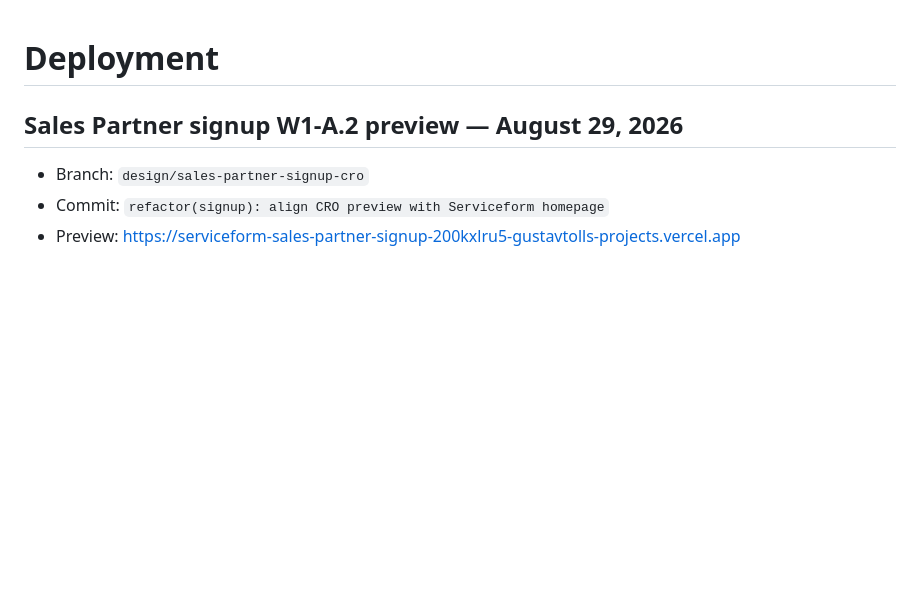
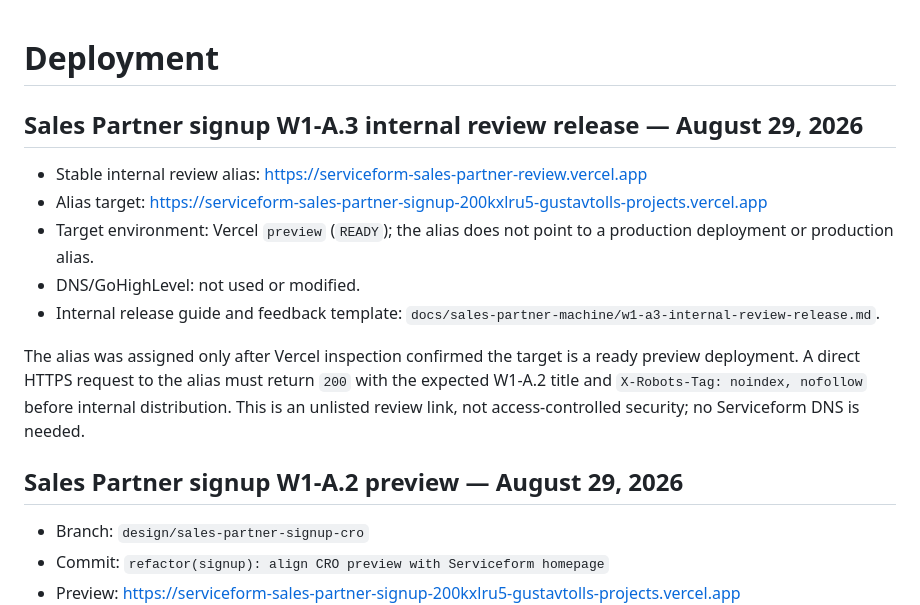
Before and after one commit to gustavtoll/serviceform, a Markdown page: DEPLOYMENT.md, the part around the change. Rendered like a GitHub page; blank space fills up the shorter version.

Commit message:
docs: prepare Sales Partner internal review release

```diff
--- a/DEPLOYMENT.md
+++ b/DEPLOYMENT.md
@@ -1,4 +1,14 @@
 # Deployment
+
+## Sales Partner signup W1-A.3 internal review release — August 29, 2026
+
+- Stable internal review alias: https://serviceform-sales-partner-review.vercel.app
+- Alias target: https://serviceform-sales-partner-signup-200kxlru5-gustavtolls-projects.vercel.app
+- Target environment: Vercel `preview` (`READY`); the alias does not point to a production deployment or production alias.
+- DNS/GoHighLevel: not used or modified.
+- Internal release guide and feedback template: `docs/sales-partner-machine/w1-a3-internal-review-release.md`.
+
+The alias was assigned only after Vercel inspection confirmed the target is a ready preview deployment. A direct HTTPS request to the alias must return `200` with the expected W1-A.2 title and `X-Robots-Tag: noindex, nofollow` before internal distribution. This is an unlisted review link, not access-controlled security; no Serviceform DNS is needed.
 
 ## Sales Partner signup W1-A.2 preview — August 29, 2026
 
```
Also changed, not shown: CHANGELOG.md (+3 -0 lines), docs/sales-partner-machine/w1-a3-internal-review-release.md (added, +188 -0 lines).
